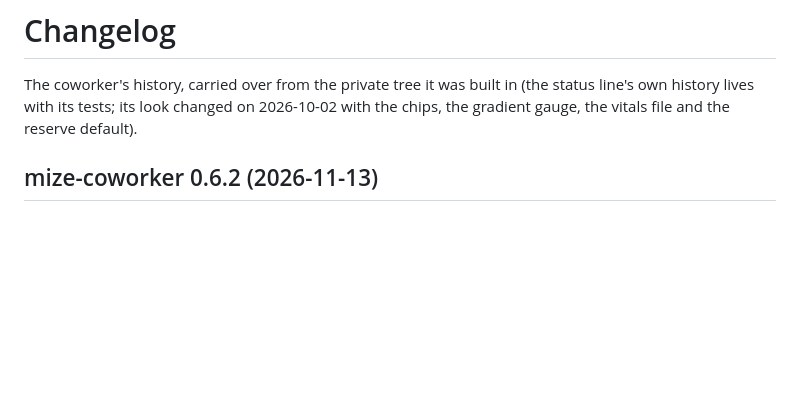
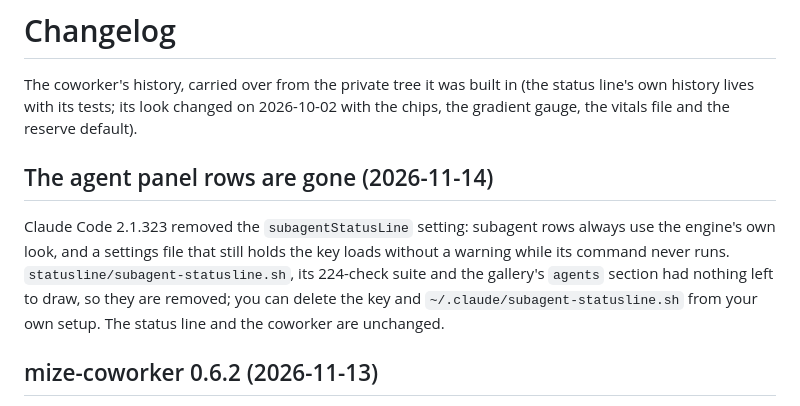
Before and after one commit to TheMizeGuy/clawdagotchi, a Markdown page: CHANGELOG.md, the part around the change. Drawn GitHub-style; blank space fills up the shorter version.

```diff
--- a/CHANGELOG.md
+++ b/CHANGELOG.md
@@ -3,6 +3,10 @@
 The coworker's history, carried over from the private tree it was built in (the status line's own
 history lives with its tests; its look changed on 2026-10-02 with the chips, the gradient gauge, the
 vitals file and the reserve default).
+
+## The agent panel rows are gone (2026-11-14)
+
+Claude Code 2.1.323 removed the `subagentStatusLine` setting: subagent rows always use the engine's own look, and a settings file that still holds the key loads without a warning while its command never runs. `statusline/subagent-statusline.sh`, its 224-check suite and the gallery's `agents` section had nothing left to draw, so they are removed; you can delete the key and `~/.claude/subagent-statusline.sh` from your own setup. The status line and the coworker are unchanged.
 
 ## mize-coworker 0.6.2 (2026-11-13)
 
```
Also changed, not shown: README.md (+6 -28 lines), docs/media/agents.png (deleted), docs/media/fleet.png (added), 5 other files.
